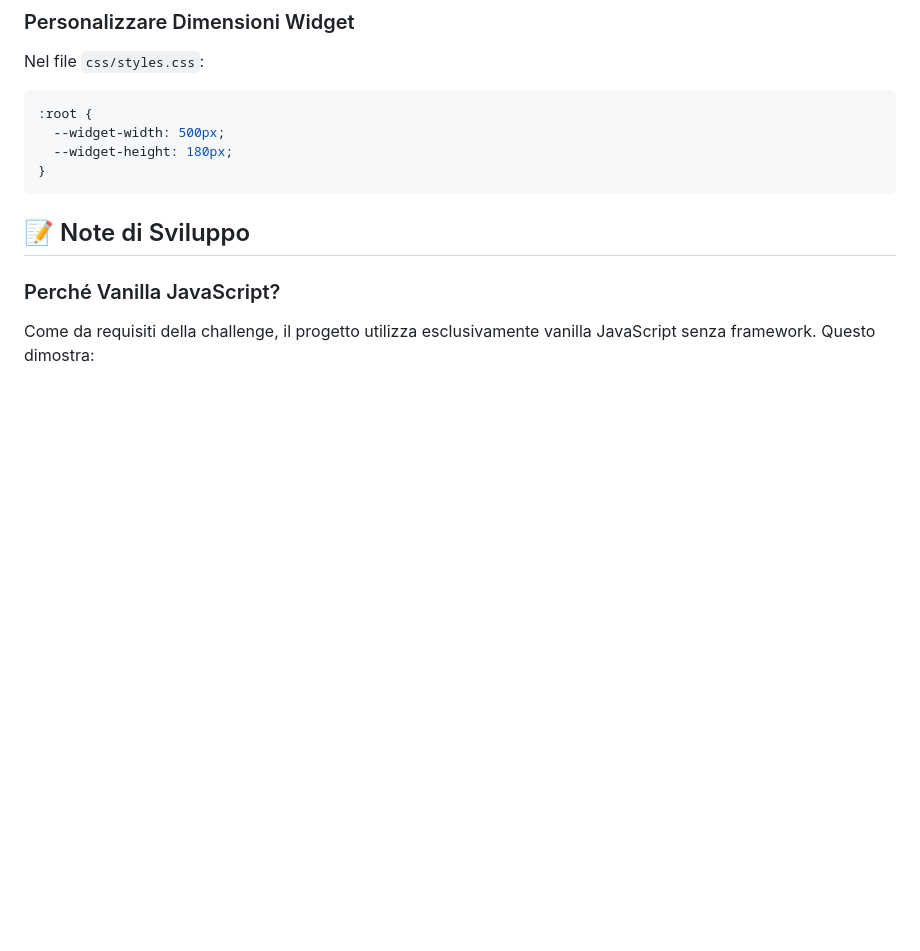
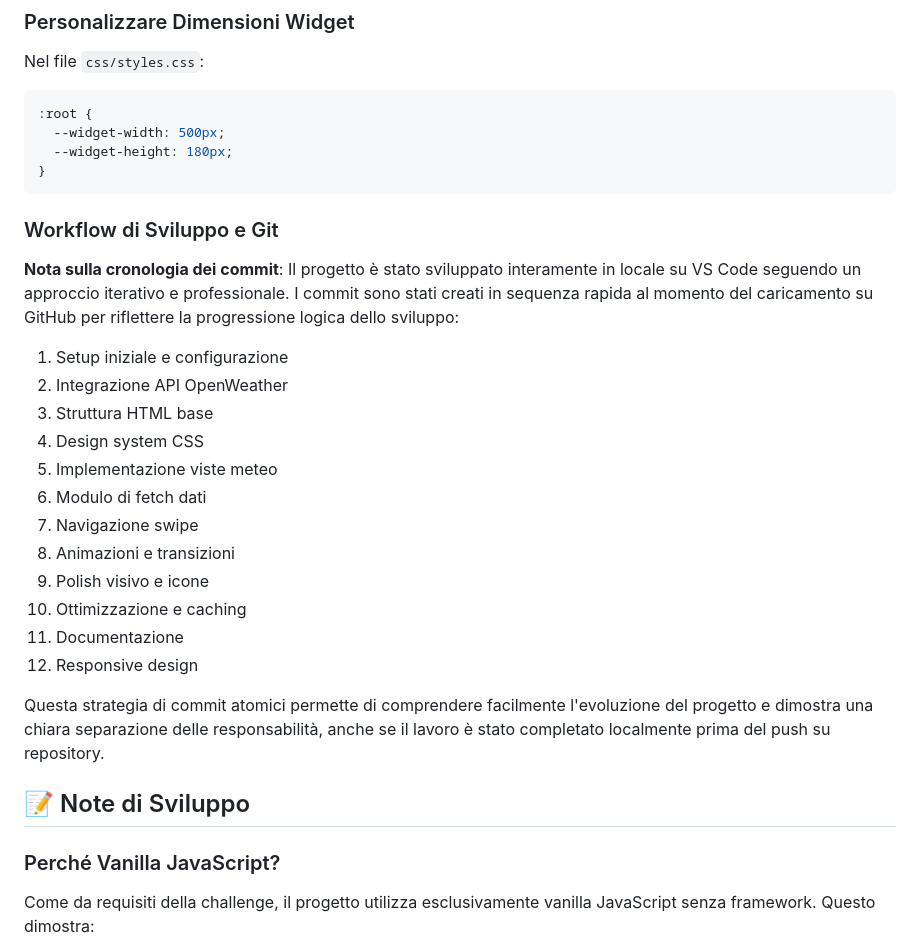
Before and after one commit to mansourlahham14/TestTecnico-FreeDome, a Markdown page: README.md, the part around the change. Rendered like a GitHub page; blank space fills up the shorter version.

Commit message:
Revise README with project details and setup instructions
Updated README to include detailed project information and structure.

````diff
--- a/README.md
+++ b/README.md
@@ -170,6 +170,25 @@ Nel file `css/styles.css`:
 }
 ```
 
+### Workflow di Sviluppo e Git
+
+**Nota sulla cronologia dei commit**: Il progetto è stato sviluppato interamente in locale su VS Code seguendo un approccio iterativo e professionale. I commit sono stati creati in sequenza rapida al momento del caricamento su GitHub per riflettere la progressione logica dello sviluppo:
+
+1. Setup iniziale e configurazione
+2. Integrazione API OpenWeather
+3. Struttura HTML base
+4. Design system CSS
+5. Implementazione viste meteo
+6. Modulo di fetch dati
+7. Navigazione swipe
+8. Animazioni e transizioni
+9. Polish visivo e icone
+10. Ottimizzazione e caching
+11. Documentazione
+12. Responsive design
+
+Questa strategia di commit atomici permette di comprendere facilmente l'evoluzione del progetto e dimostra una chiara separazione delle responsabilità, anche se il lavoro è stato completato localmente prima del push su repository.
+
 ## 📝 Note di Sviluppo
 
 ### Perché Vanilla JavaScript?
````
